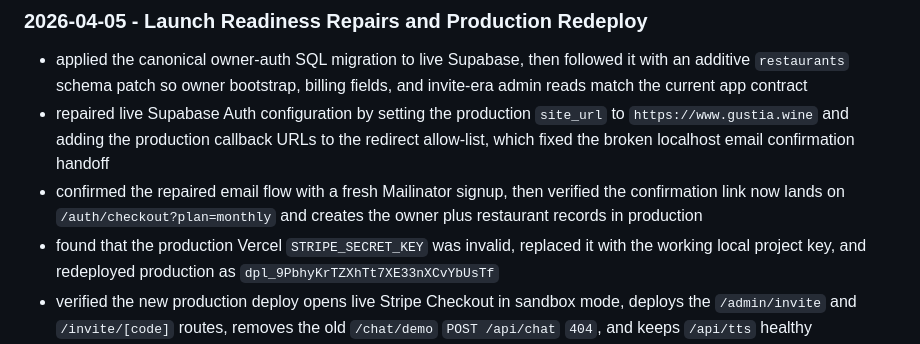
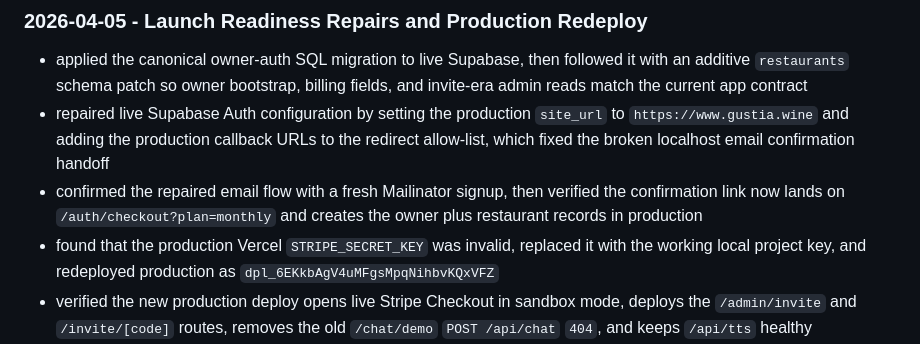
Before and after one commit to charlesclz03/Table-AI, a Markdown page: docs/session-log.md, the part around the change. Drawn GitHub-style.

```diff
--- a/docs/session-log.md
+++ b/docs/session-log.md
@@ -163,7 +163,7 @@ Related docs:
 - applied the canonical owner-auth SQL migration to live Supabase, then followed it with an additive `restaurants` schema patch so owner bootstrap, billing fields, and invite-era admin reads match the current app contract
 - repaired live Supabase Auth configuration by setting the production `site_url` to `https://www.gustia.wine` and adding the production callback URLs to the redirect allow-list, which fixed the broken localhost email confirmation handoff
 - confirmed the repaired email flow with a fresh Mailinator signup, then verified the confirmation link now lands on `/auth/checkout?plan=monthly` and creates the owner plus restaurant records in production
-- found that the production Vercel `STRIPE_SECRET_KEY` was invalid, replaced it with the working local project key, and redeployed production as `dpl_9PbhyKrTZXhTt7XE33nXCvYbUsTf`
+- found that the production Vercel `STRIPE_SECRET_KEY` was invalid, replaced it with the working local project key, and redeployed production as `dpl_6EKkbAgV4uMFgsMpqNihbvKQxVFZ`
 - verified the new production deploy opens live Stripe Checkout in sandbox mode, deploys the `/admin/invite` and `/invite/[code]` routes, removes the old `/chat/demo` `POST /api/chat` `404`, and keeps `/api/tts` healthy
 - smoke-tested `/admin/menu` with an authenticated owner session and a generated menu image; the live parser returned seven extracted items for review before save
 - remaining external blocker: Google OAuth is still disabled in Supabase because there is no Google client ID or client secret available in the repo, local env, or Vercel envs
```
Also changed, not shown: docs/next-session-handoff.md (+1 -1 lines).
